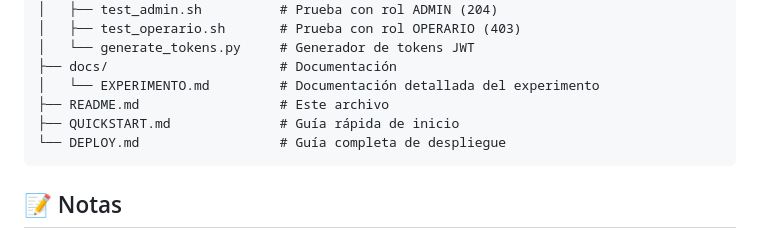
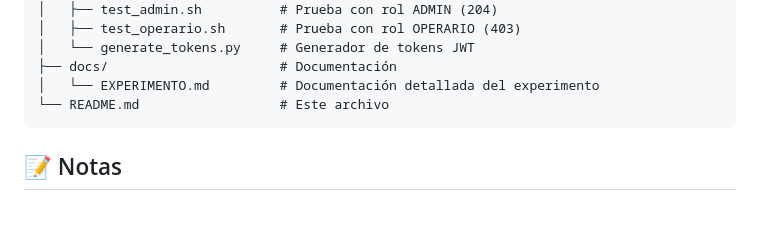
Before and after one commit to XiaBell/Experimento-Integridad, a Markdown page: README.md, the part around the change. Drawn GitHub-style; blank space fills up the shorter version.

````diff
--- a/README.md
+++ b/README.md
@@ -49,9 +49,7 @@ EXPERIMENTO-INTEGRIDAD/
 │   └── generate_tokens.py     # Generador de tokens JWT
 ├── docs/                      # Documentación
 │   └── EXPERIMENTO.md         # Documentación detallada del experimento
-├── README.md                  # Este archivo
-├── QUICKSTART.md              # Guía rápida de inicio
-└── DEPLOY.md                  # Guía completa de despliegue
+└── README.md                  # Este archivo
 ```
 
 ## 📝 Notas
````
